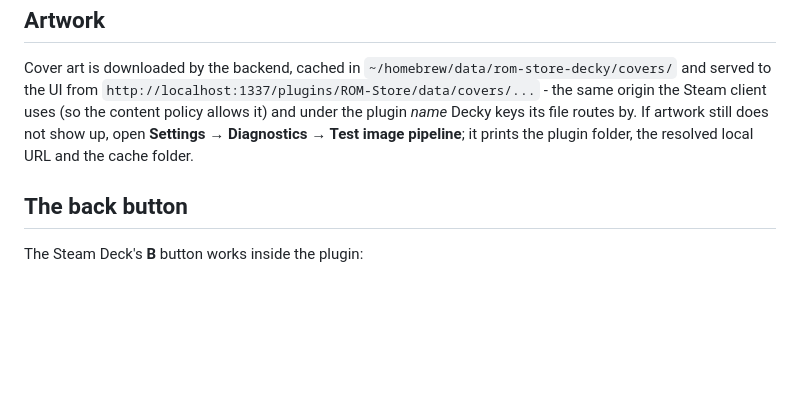
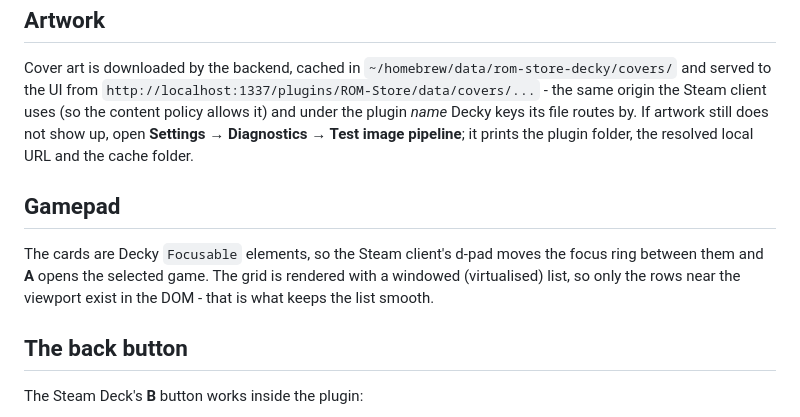
Before and after one commit to lauridskern/decky-rom-store, a Markdown page: README.md, the part around the change. Drawn GitHub-style; blank space fills up the shorter version.

```diff
--- a/README.md
+++ b/README.md
@@ -238,6 +238,13 @@ Decky keys its file routes by. If artwork still does not show up, open
 **Settings → Diagnostics → Test image pipeline**; it prints the plugin folder,
 the resolved local URL and the cache folder.
 
+## Gamepad
+
+The cards are Decky `Focusable` elements, so the Steam client's d-pad moves
+the focus ring between them and **A** opens the selected game. The grid is
+rendered with a windowed (virtualised) list, so only the rows near the
+viewport exist in the DOM - that is what keeps the list smooth.
+
 ## The back button
 
 The Steam Deck's **B** button works inside the plugin:
```
Also changed, not shown: tools/preview/detail.png, tools/preview/downloads.png, tools/preview/settings.png, tools/preview/store.png, 3 other files.
